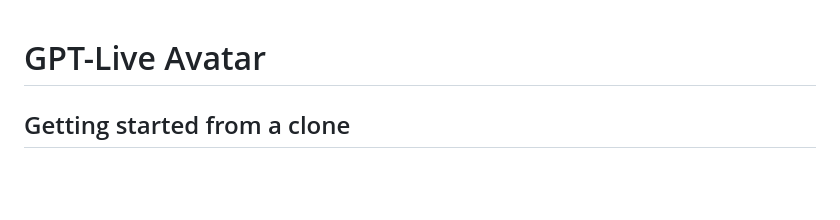
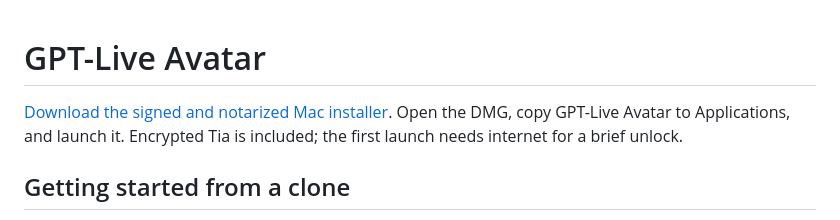
Before and after one commit to tivojn/gpt-live-avatar, a Markdown page: README.md, the part around the change. Rendered like a GitHub page; blank space fills up the shorter version.

Commit message:
Link the protected Mac installer from the README

```diff
--- a/README.md
+++ b/README.md
@@ -1,4 +1,8 @@
 # GPT-Live Avatar
+
+[Download the signed and notarized Mac installer](https://github.com/tivojn/gpt-live-avatar/releases/latest).
+Open the DMG, copy GPT-Live Avatar to Applications, and launch it. Encrypted Tia
+is included; the first launch needs internet for a brief unlock.
 
 ## Getting started from a clone
 
```
